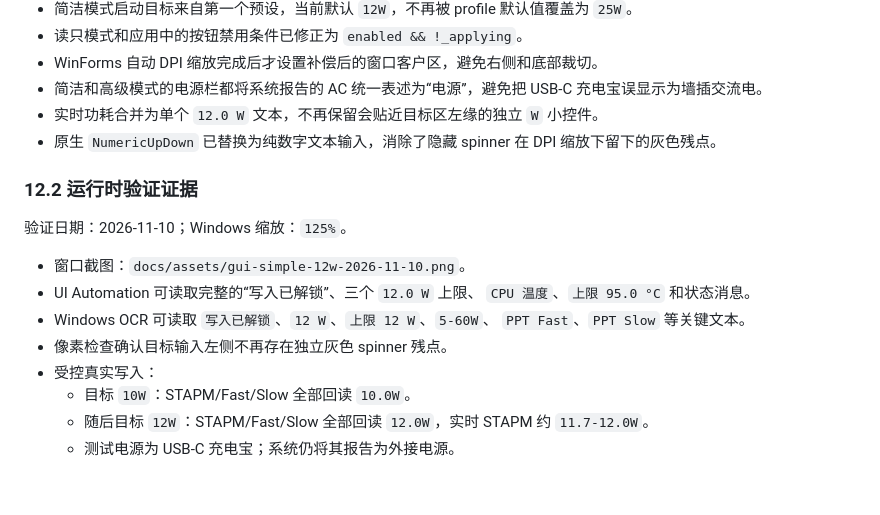
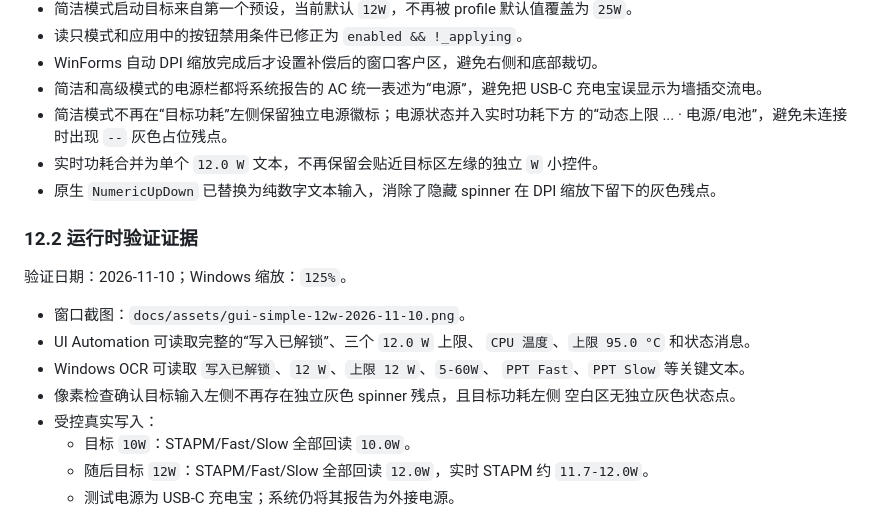
Before and after one commit to syttys123/amd---, a Markdown page: docs/UI_DESIGN_DATABASE.md, the part around the change. Rendered like a GitHub page; blank space fills up the shorter version.

```diff
--- a/docs/UI_DESIGN_DATABASE.md
+++ b/docs/UI_DESIGN_DATABASE.md
@@ -569,6 +569,8 @@ Hero 右侧建议列宽：
 - WinForms 自动 DPI 缩放完成后才设置补偿后的窗口客户区，避免右侧和底部裁切。
 - 简洁和高级模式的电源栏都将系统报告的 AC 统一表述为“电源”，避免把
   USB-C 充电宝误显示为墙插交流电。
+- 简洁模式不再在“目标功耗”左侧保留独立电源徽标；电源状态并入实时功耗下方
+  的“动态上限 ... · 电源/电池”，避免未连接时出现 `--` 灰色占位残点。
 - 实时功耗合并为单个 `12.0 W` 文本，不再保留会贴近目标区左缘的独立 `W` 小控件。
 - 原生 `NumericUpDown` 已替换为纯数字文本输入，消除了隐藏 spinner 在 DPI 缩放下留下的灰色残点。
 
@@ -581,7 +583,8 @@ Hero 右侧建议列宽：
   `CPU 温度`、`上限 95.0 °C` 和状态消息。
 - Windows OCR 可读取 `写入已解锁`、`12 W`、`上限 12 W`、`5-60W`、
   `PPT Fast`、`PPT Slow` 等关键文本。
-- 像素检查确认目标输入左侧不再存在独立灰色 spinner 残点。
+- 像素检查确认目标输入左侧不再存在独立灰色 spinner 残点，且目标功耗左侧
+  空白区无独立灰色状态点。
 - 受控真实写入：
   - 目标 `10W`：STAPM/Fast/Slow 全部回读 `10.0W`。
   - 随后目标 `12W`：STAPM/Fast/Slow 全部回读 `12.0W`，实时 STAPM 约
```
Also changed, not shown: docs/DEV_STATUS.md (+3 -0 lines), docs/assets/main-dashboard-external-power-2026-11-10.png, 2 other files.
